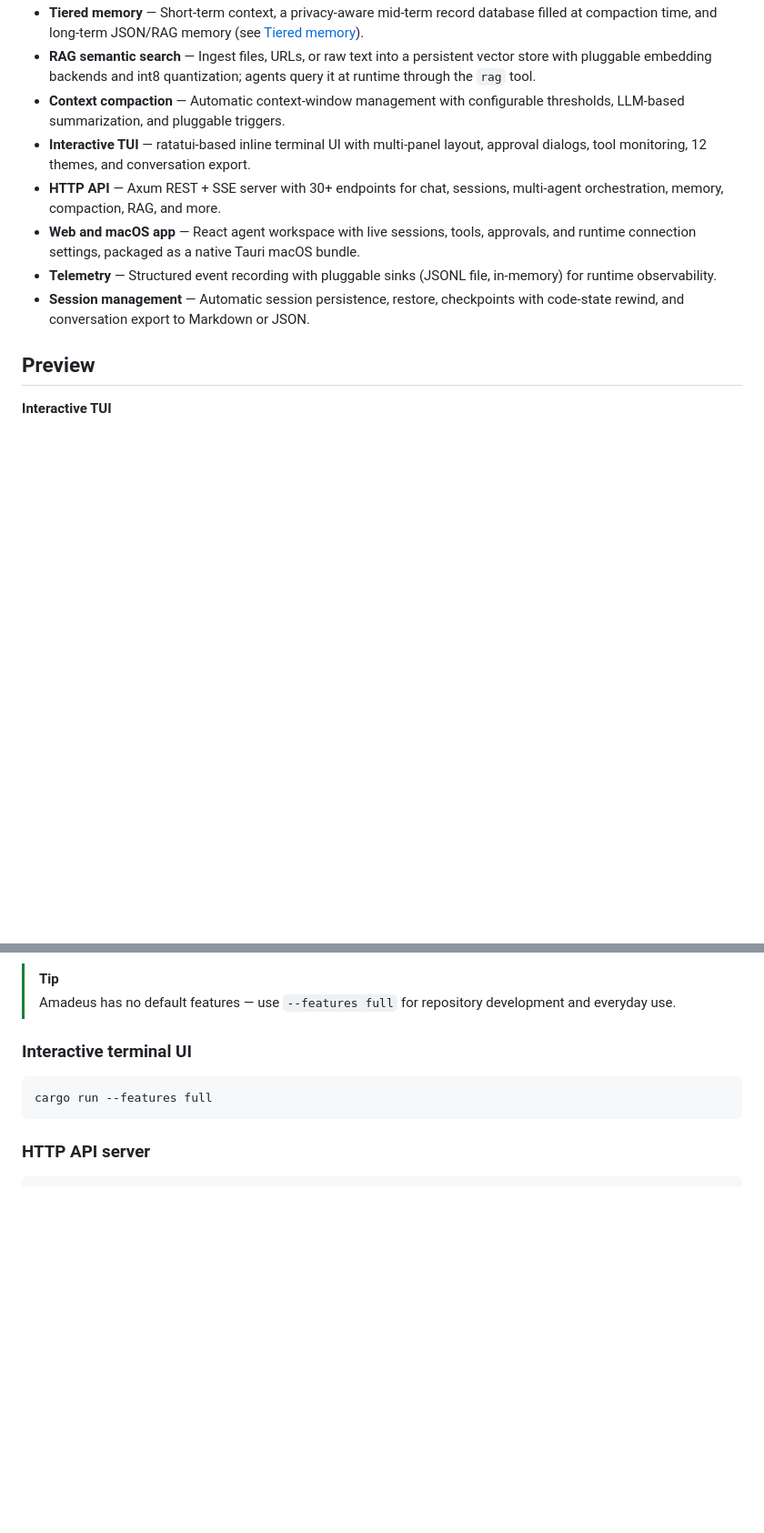
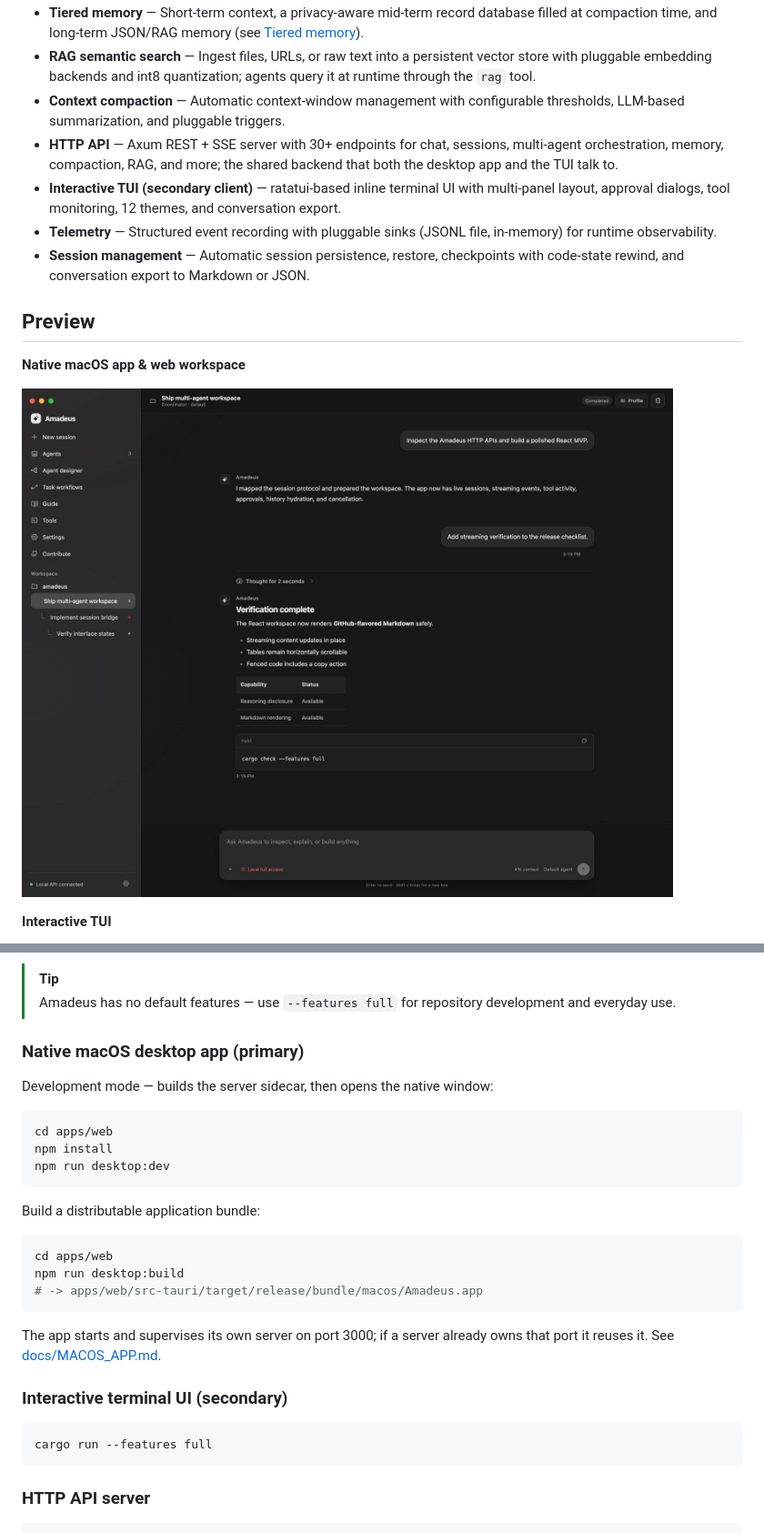
Before and after one commit to xxraincandyxx/Amadeus, a Markdown page: README.md, 2 parts joined by grey strips. Shown at 91% size. GitHub-like rendering; blank space fills up the shorter version.

Commit message:
docs: position the native desktop app as the primary client
The Tauri macOS app (React workspace + bundled server) is the mainline
product surface: it leads the tagline, highlights, preview, quickstart,
and Frontends section; the TUI is documented as the secondary terminal
client and the HTTP API as the shared backend both clients talk to.

````diff
--- a/README.md
+++ b/README.md
@@ -29,13 +30,16 @@ Typed workflow runtime · ReAct agent loop · policy-based safety · tiered memo
 - **Tiered memory** — Short-term context, a privacy-aware mid-term record database filled at compaction time, and long-term JSON/RAG memory (see [Tiered memory](#tiered-memory)).
 - **RAG semantic search** — Ingest files, URLs, or raw text into a persistent vector store with pluggable embedding backends and int8 quantization; agents query it at runtime through the `rag` tool.
 - **Context compaction** — Automatic context-window management with configurable thresholds, LLM-based summarization, and pluggable triggers.
-- **Interactive TUI** — ratatui-based inline terminal UI with multi-panel layout, approval dialogs, tool monitoring, 12 themes, and conversation export.
-- **HTTP API** — Axum REST + SSE server with 30+ endpoints for chat, sessions, multi-agent orchestration, memory, compaction, RAG, and more.
-- **Web and macOS app** — React agent workspace with live sessions, tools, approvals, and runtime connection settings, packaged as a native Tauri macOS bundle.
+- **HTTP API** — Axum REST + SSE server with 30+ endpoints for chat, sessions, multi-agent orchestration, memory, compaction, RAG, and more; the shared backend that both the desktop app and the TUI talk to.
+- **Interactive TUI (secondary client)** — ratatui-based inline terminal UI with multi-panel layout, approval dialogs, tool monitoring, 12 themes, and conversation export.
 - **Telemetry** — Structured event recording with pluggable sinks (JSONL file, in-memory) for runtime observability.
 - **Session management** — Automatic session persistence, restore, checkpoints with code-state rewind, and conversation export to Markdown or JSON.
 
 ## Preview
+
+**Native macOS app & web workspace**
+
+![Amadeus web workspace — multi-agent sessions, reasoning disclosure, and live markdown](assets/web_preview.jpg)
 
 **Interactive TUI**
 
@@ -71,7 +71,28 @@ cargo build --release --features full
 > [!TIP]
 > Amadeus has no default features — use `--features full` for repository development and everyday use.
 
-### Interactive terminal UI
+### Native macOS desktop app (primary)
+
+Development mode — builds the server sidecar, then opens the native window:
+
+```bash
+cd apps/web
+npm install
+npm run desktop:dev
+```
+
+Build a distributable application bundle:
+
+```bash
+cd apps/web
+npm run desktop:build
+# -> apps/web/src-tauri/target/release/bundle/macos/Amadeus.app
+```
+
+The app starts and supervises its own server on port 3000; if a server already
+owns that port it reuses it. See [docs/MACOS_APP.md](docs/MACOS_APP.md).
+
+### Interactive terminal UI (secondary)
 
 ```bash
 cargo run --features full
````
Also changed, not shown: other parts of README.md (+12 -15 lines).
